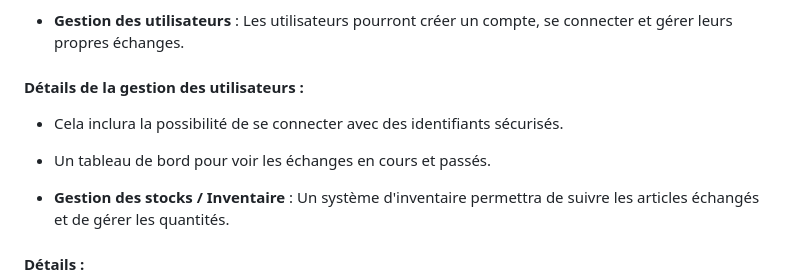
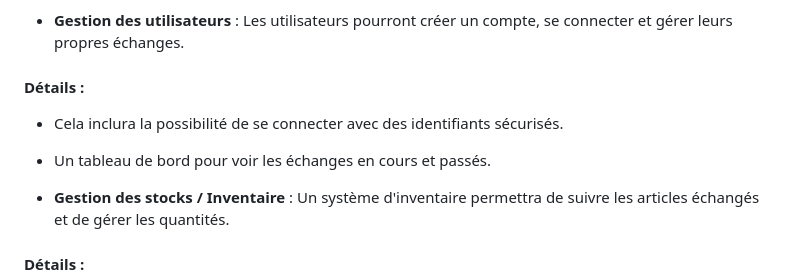
Before and after one commit to LucasLgLsGit/DofusBazaar, a Markdown page: README.md, the part around the change. Rendered like a GitHub page.

```diff
--- a/README.md
+++ b/README.md
@@ -103,9 +103,10 @@ Dans une prochaine version du projet, je prévois d'ajouter :
 
 - **Gestion des utilisateurs** : Les utilisateurs pourront créer un compte, se connecter et gérer leurs propres échanges.
 
-#### Détails de la gestion des utilisateurs :
+#### Détails :
 - Cela inclura la possibilité de se connecter avec des identifiants sécurisés.
 - Un tableau de bord pour voir les échanges en cours et passés.
+
 
 - **Gestion des stocks / Inventaire** : Un système d'inventaire permettra de suivre les articles échangés et de gérer les quantités.
 
```
